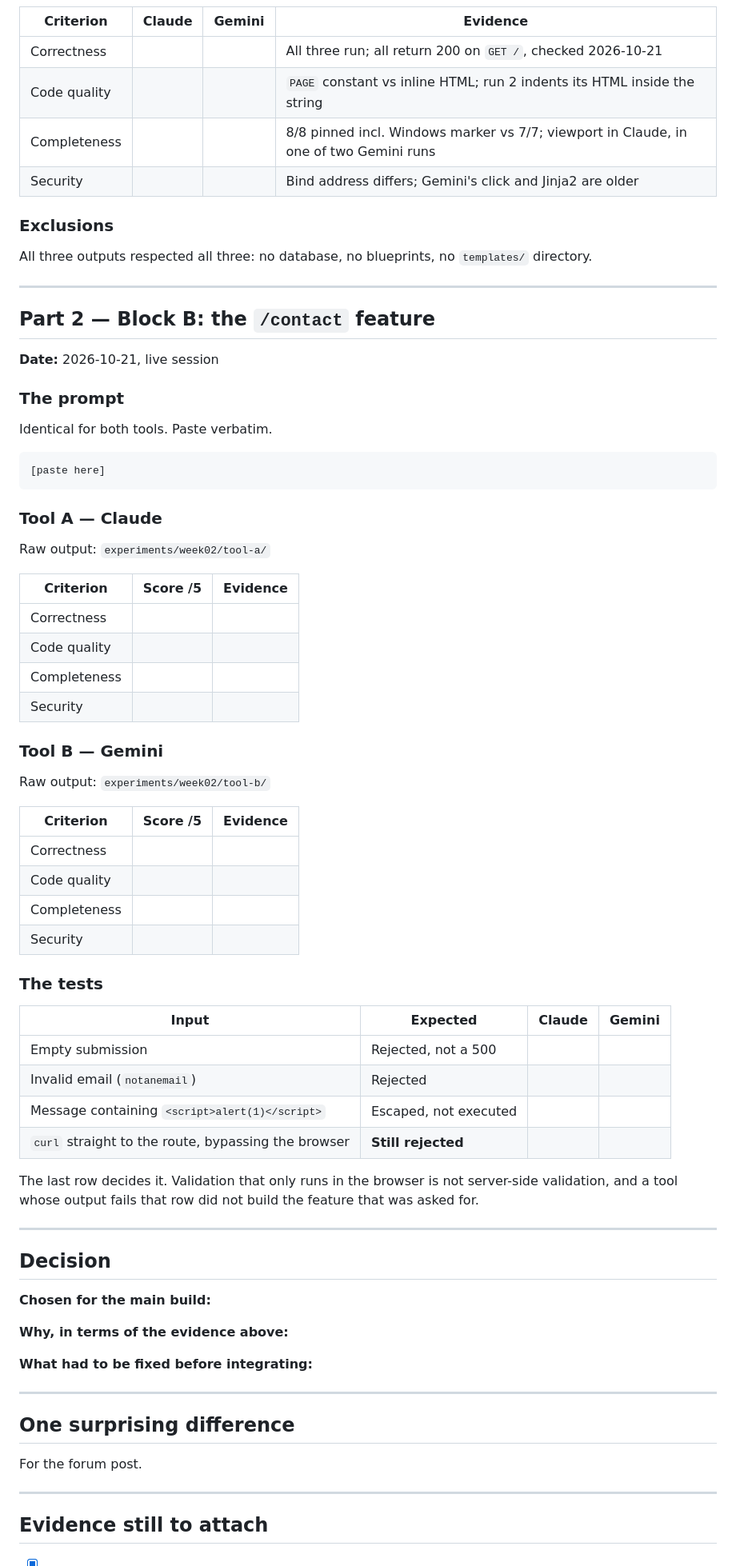
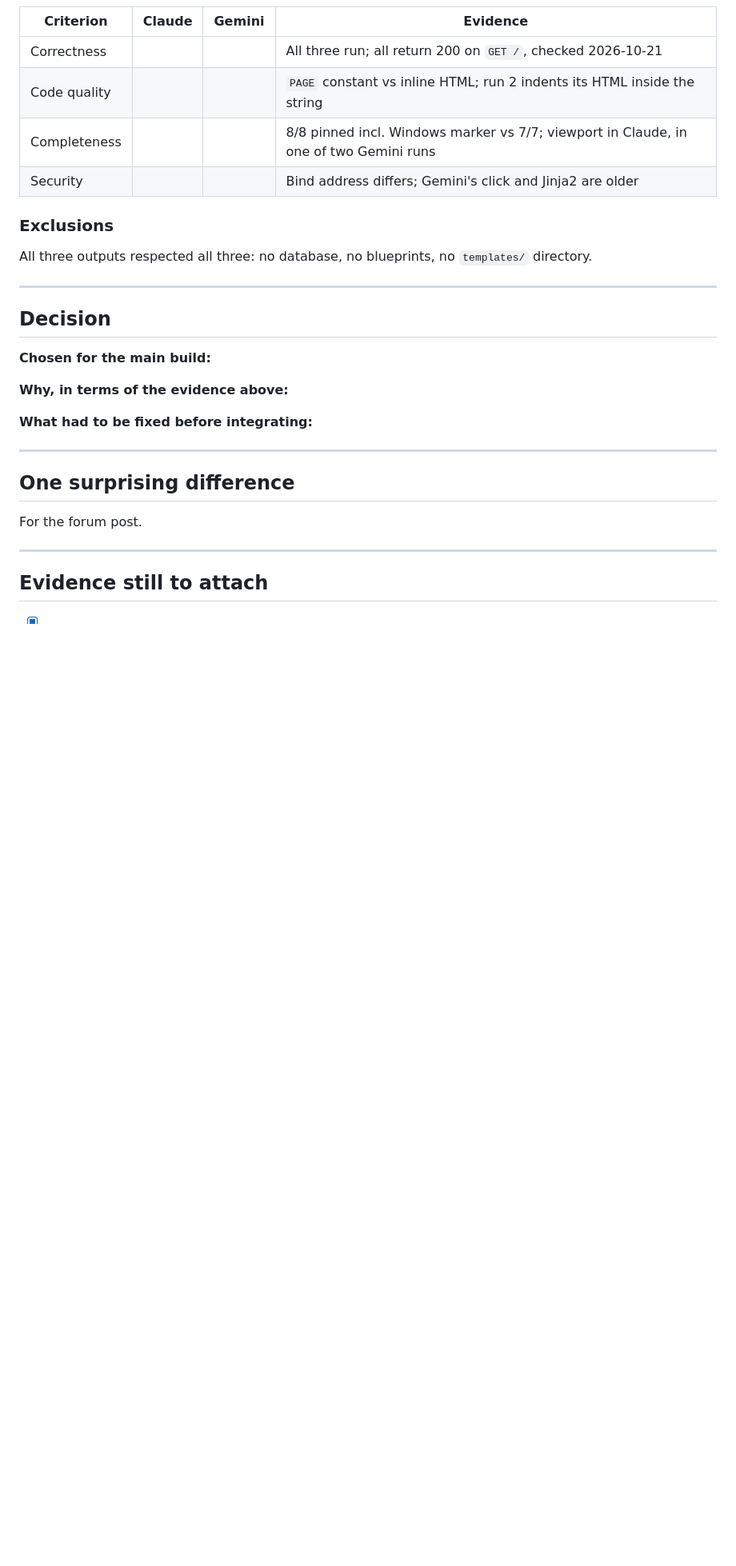
Before and after one commit to carlosmariamunozmorilas/lowcode-project, a Markdown page: docs/week02-tool-comparison.md, the part around one of its changes. Shown at 80% size. Drawn GitHub-style; blank space fills up the shorter version.

Commit message:
Drop the /contact Part 2 scaffolding from the Week 2 comparison
Part 2 was built ahead of the live session on the guess that the lab
would ask both tools to build a /contact feature. The Week 2 sheet does
not ask for that: Block B wants verbatim prompts, scores with evidence
and a reasoned choice. No second comparison was run, so the empty
template, its tests table and its evidence item are removed, and the
introduction says there is one comparison.

Co-Authored-By: Claude Opus 5.5 <noreply@anthropic.com>

````diff
--- a/docs/week02-tool-comparison.md
+++ b/docs/week02-tool-comparison.md
@@ -181,53 +181,6 @@ All three outputs respected all three: no database, no blueprints, no
 
 ---
 
-## Part 2 — Block B: the `/contact` feature
-
-**Date:** 2026-10-21, live session
-
-### The prompt
-
-Identical for both tools. Paste verbatim.
-
-```
-[paste here]
-```
-
-### Tool A — Claude
-
-Raw output: `experiments/week02/tool-a/`
-
-| Criterion | Score /5 | Evidence |
-|---|---|---|
-| Correctness | | |
-| Code quality | | |
-| Completeness | | |
-| Security | | |
-
-### Tool B — Gemini
-
-Raw output: `experiments/week02/tool-b/`
-
-| Criterion | Score /5 | Evidence |
-|---|---|---|
-| Correctness | | |
-| Code quality | | |
-| Completeness | | |
-| Security | | |
-
-### The tests
-
-| Input | Expected | Claude | Gemini |
-|---|---|---|---|
-| Empty submission | Rejected, not a 500 | | |
-| Invalid email (`notanemail`) | Rejected | | |
-| Message containing `<script>alert(1)</script>` | Escaped, not executed | | |
-| `curl` straight to the route, bypassing the browser | **Still rejected** | | |
-
-The last row decides it. Validation that only runs in the browser is not server-side validation, and a tool whose output fails that row did not build the feature that was asked for.
-
----
-
 ## Decision
 
 **Chosen for the main build:**
````
Also changed, not shown: other parts of docs/week02-tool-comparison.md (+2 -3 lines).
